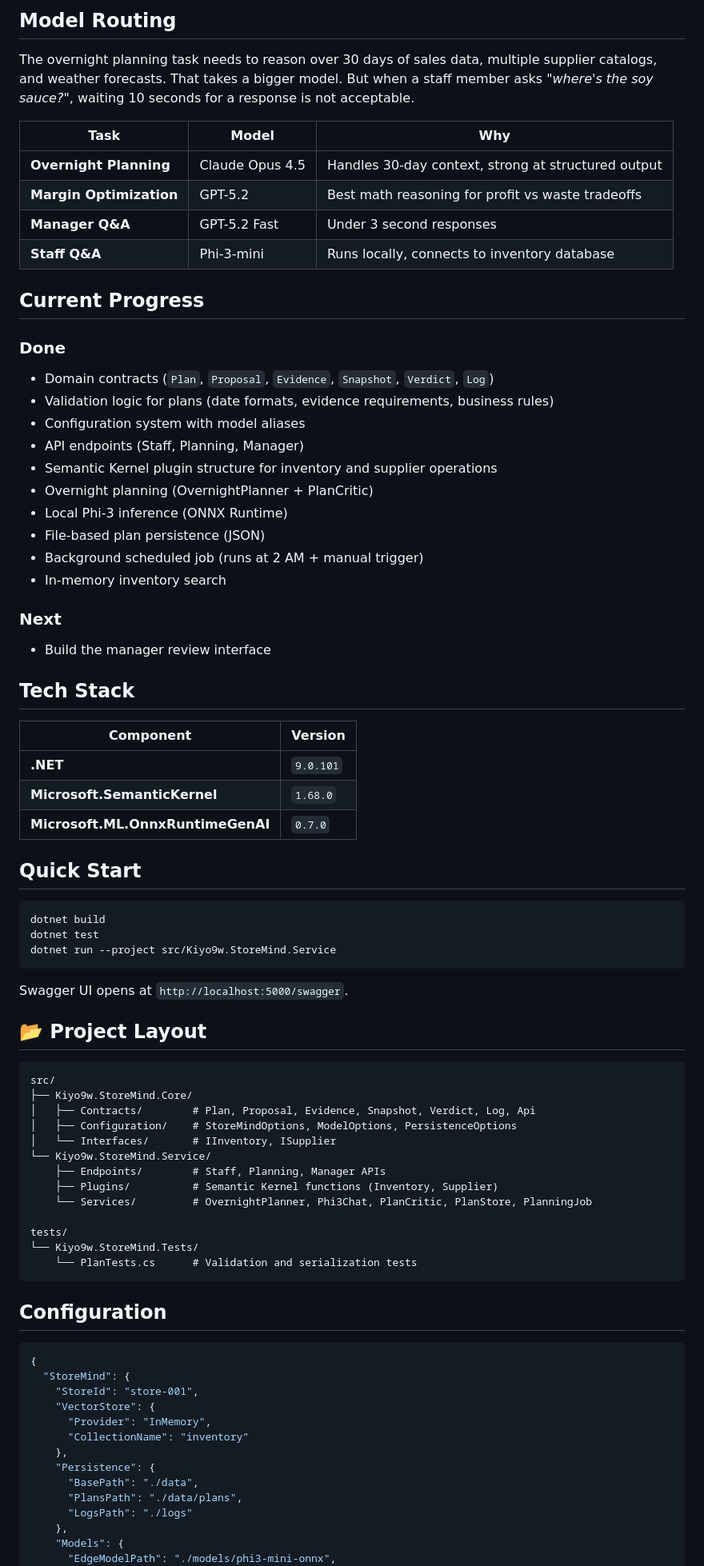
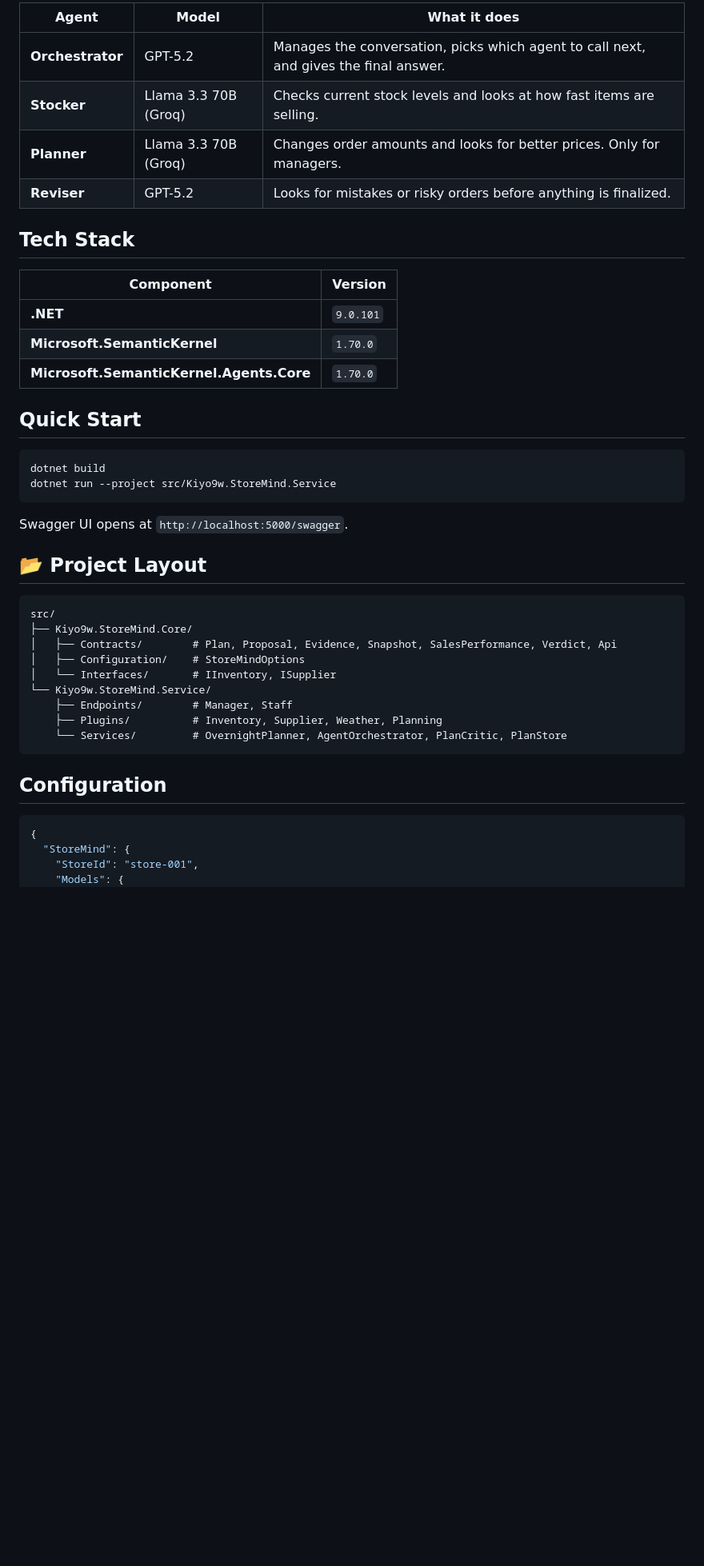
Before and after one commit to kiyo9w/StoreMind, a Markdown page: README.md, the part around one of its changes. Shown at 80% size. GitHub-like rendering; blank space fills up the shorter version.

````diff
--- a/README.md
+++ b/README.md
@@ -228,45 +189,23 @@ Response time \*expected to\* stays under 3 seconds because the staff Q&A model
 
-## Model Routing
-
-The overnight planning task needs to reason over 30 days of sales data, multiple supplier catalogs, and weather forecasts. That takes a bigger model. But when a staff member asks *"where's the soy sauce?"*, waiting 10 seconds for a response is not acceptable.
-
-| Task | Model | Why |
-|------|-------|-----|
-| **Overnight Planning** | Claude Opus 4.5 | Handles 30-day context, strong at structured output |
-| **Margin Optimization** | GPT-5.2 | Best math reasoning for profit vs waste tradeoffs |
-| **Manager Q&A** | GPT-5.2 Fast | Under 3 second responses |
-| **Staff Q&A** | Phi-3-mini | Runs locally, connects to inventory database |
-
-## Current Progress
-
-### Done
-- Domain contracts (`Plan`, `Proposal`, `Evidence`, `Snapshot`, `Verdict`, `Log`)
-- Validation logic for plans (date formats, evidence requirements, business rules)
-- Configuration system with model aliases
-- API endpoints (Staff, Planning, Manager)
-- Semantic Kernel plugin structure for inventory and supplier operations
-- Overnight planning (OvernightPlanner + PlanCritic)
-- Local Phi-3 inference (ONNX Runtime)
-- File-based plan persistence (JSON)
-- Background scheduled job (runs at 2 AM + manual trigger)
-- In-memory inventory search
-
-### Next
-- Build the manager review interface
+| Agent | Model | What it does |
+|-------|-------|------|
+| **Orchestrator** | GPT-5.2 | Manages the conversation, picks which agent to call next, and gives the final answer. |
+| **Stocker** | Llama 3.3 70B (Groq) | Checks current stock levels and looks at how fast items are selling. |
+| **Planner** | Llama 3.3 70B (Groq) | Changes order amounts and looks for better prices. Only for managers. |
+| **Reviser** | GPT-5.2 | Looks for mistakes or risky orders before anything is finalized. |
 
 ## Tech Stack
 
 | Component | Version |
 |-----------|---------|
 | **.NET** | `9.0.101` |
-| **Microsoft.SemanticKernel** | `1.68.0` |
-| **Microsoft.ML.OnnxRuntimeGenAI** | `0.7.0` |
+| **Microsoft.SemanticKernel** | `1.70.0` |
+| **Microsoft.SemanticKernel.Agents.Core** | `1.70.0` |
 
 ## Quick Start
 
 ```bash
 dotnet build
-dotnet test
 dotnet run --project src/Kiyo9w.StoreMind.Service
 ```
 
@@ -277,17 +216,13 @@ Swagger UI opens at `http://localhost:5000/swagger`.
 ```
 src/
 ├── Kiyo9w.StoreMind.Core/
-│   ├── Contracts/        # Plan, Proposal, Evidence, Snapshot, Verdict, Log, Api
-│   ├── Configuration/    # StoreMindOptions, ModelOptions, PersistenceOptions
+│   ├── Contracts/        # Plan, Proposal, Evidence, Snapshot, SalesPerformance, Verdict, Api
+│   ├── Configuration/    # StoreMindOptions
 │   └── Interfaces/       # IInventory, ISupplier
 └── Kiyo9w.StoreMind.Service/
-    ├── Endpoints/        # Staff, Planning, Manager APIs
-    ├── Plugins/          # Semantic Kernel functions (Inventory, Supplier)
-    └── Services/         # OvernightPlanner, Phi3Chat, PlanCritic, PlanStore, PlanningJob
-
-tests/
-└── Kiyo9w.StoreMind.Tests/
-    └── PlanTests.cs      # Validation and serialization tests
+    ├── Endpoints/        # Manager, Staff
+    ├── Plugins/          # Inventory, Supplier, Weather, Planning
+    └── Services/         # OvernightPlanner, AgentOrchestrator, PlanCritic, PlanStore
 ```
 
 ## Configuration
@@ -296,15 +231,5 @@ tests/
 {
   "StoreMind": {
     "StoreId": "store-001",
-    "VectorStore": {
-      "Provider": "InMemory",
-      "CollectionName": "inventory"
-    },
-    "Persistence": {
-      "BasePath": "./data",
-      "PlansPath": "./data/plans",
-      "LogsPath": "./logs"
-    },
     "Models": {
-      "EdgeModelPath": "./models/phi3-mini-onnx",
       "OpenAiKey": "",
````
Also changed, not shown: other parts of README.md (+66 -126 lines).
